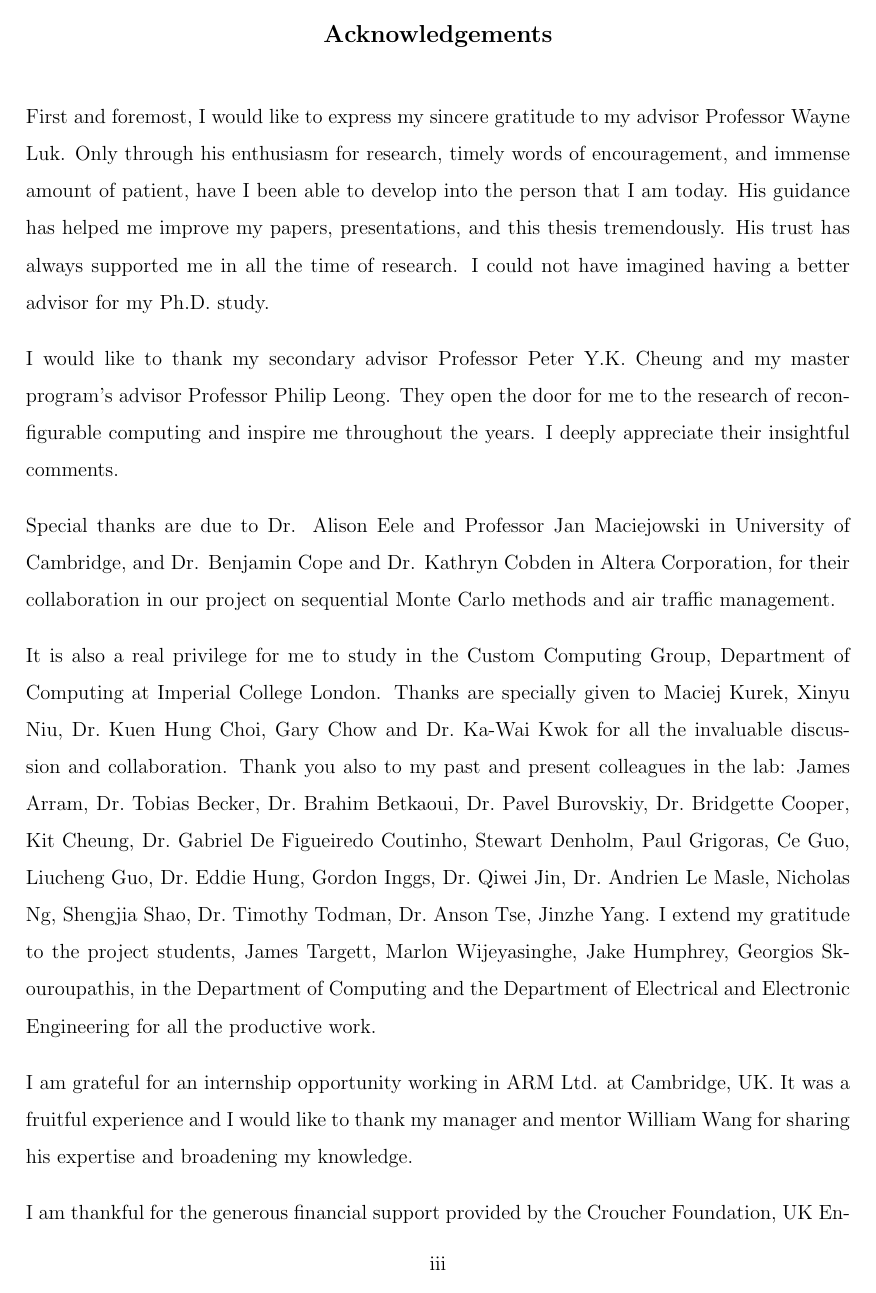
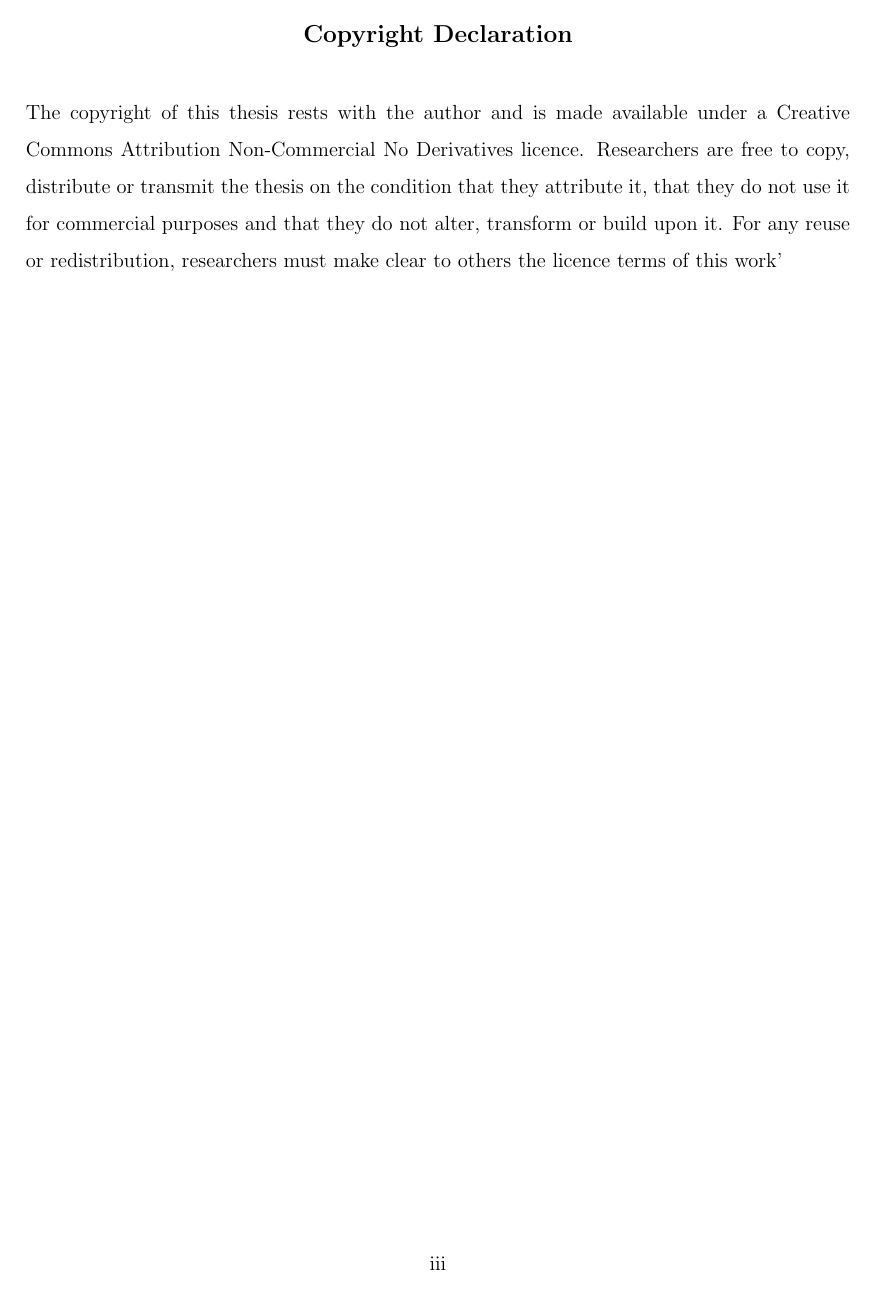
Before and after one commit to thomasccp/thesis, a LaTeX thesis (thesis.tex, which reads copyright/copyright.tex): page 5 of 138 before the commit and page 5 of 140 after it. Compiled offline with pdfLaTeX.

Commit message:
Added copyright declaration

```diff
--- /dev/null
+++ b/copyright/copyright.tex
@@ -0,0 +1,13 @@
+
+\cleardoublepage
+
+\phantomsection
+\addcontentsline{toc}{chapter}{Copyright Declaration}
+
+\begin{copyrightdecl}
+
+The copyright of this thesis rests with the author and is made available under a Creative Commons Attribution Non-Commercial No Derivatives licence.
+Researchers are free to copy, distribute or transmit the thesis on the condition that they attribute it, that they do not use it for commercial purposes and that they do not alter, transform or build upon it.
+For any reuse or redistribution, researchers must make clear to others the licence terms of this work’
+
+\end{copyrightdecl}
```
Also changed, not shown: icthesis.sty (+13 -0 lines), thesis.tex (+1 -0 lines), thesis.pdf.
